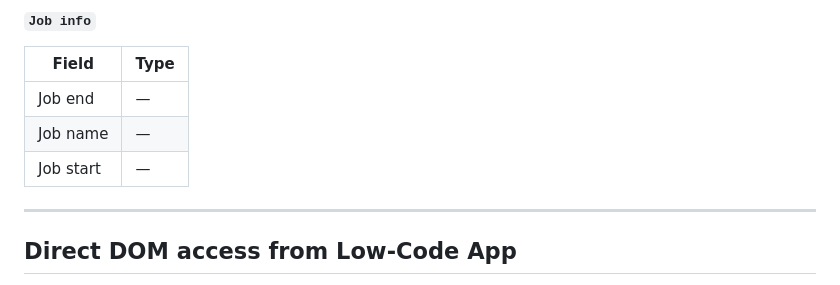
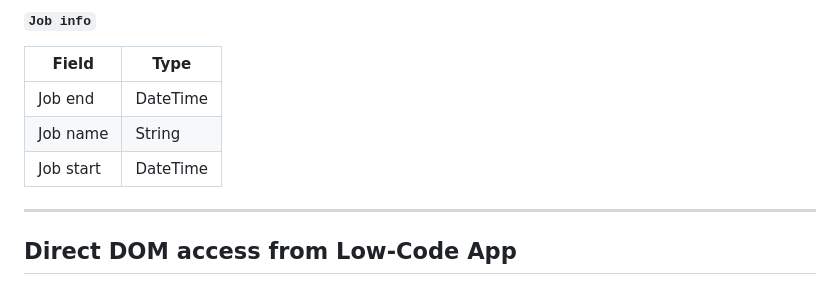
Before and after one commit to leanderdruwel-skyline/solution-landscape, a Markdown page: solutions/SLC-S-FleetOps/dom-schema.md, the part around the change. GitHub-like rendering.

```diff
--- a/solutions/SLC-S-FleetOps/dom-schema.md
+++ b/solutions/SLC-S-FleetOps/dom-schema.md
@@ -113,9 +113,9 @@
 
 | Field | Type |
 |-------|------|
-| Job end | — |
-| Job name | — |
-| Job start | — |
+| Job end | DateTime |
+| Job name | String |
+| Job start | DateTime |
 
 ---
 
```
